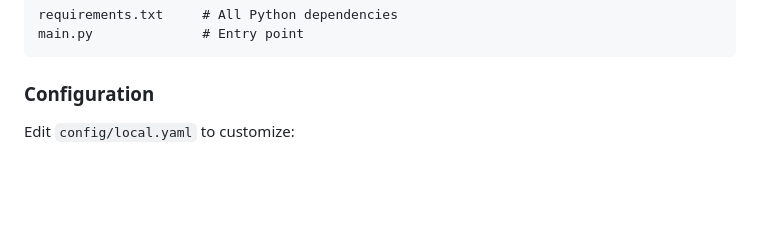
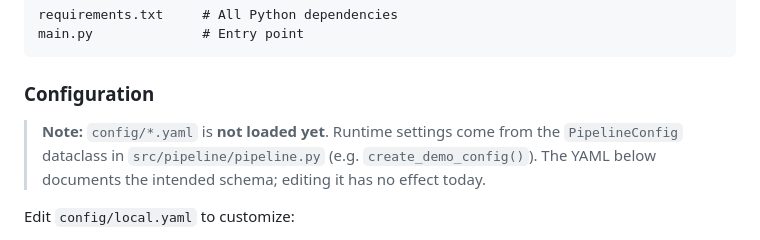
Before and after one commit to Samsulmaarif01/FaceAttendance, a Markdown page: README.md, the part around one of its changes. Rendered like a GitHub page; blank space fills up the shorter version.

```diff
--- a/README.md
+++ b/README.md
@@ -173,6 +181,10 @@ main.py              # Entry point
 
 ### Configuration
 
+> **Note:** `config/*.yaml` is **not loaded yet**. Runtime settings come from the
+> `PipelineConfig` dataclass in `src/pipeline/pipeline.py` (e.g. `create_demo_config()`).
+> The YAML below documents the intended schema; editing it has no effect today.
+
 Edit `config/local.yaml` to customize:
 - Camera device ID, resolution, backend
 - Detection model paths and thresholds
```
Also changed, not shown: other parts of README.md (+25 -8 lines).
